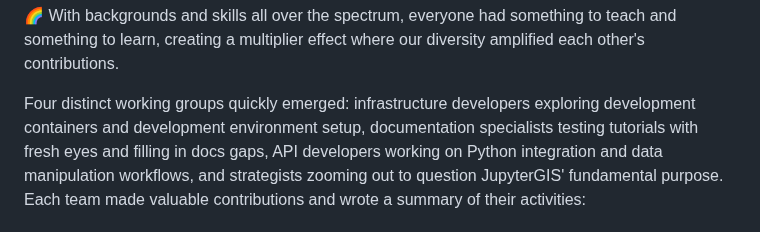
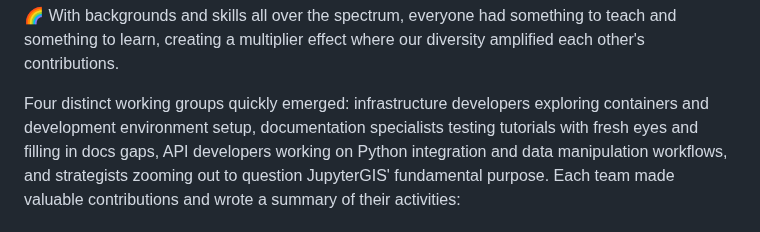
Before and after one commit to geojupyter/geojupyter.org, a Markdown page: blog/20250820-inperson-hackathon-and-design-dialog/index.md, the part around the change. Drawn GitHub-style.

Commit message:
Improve wording
Co-authored-by: Lucia <49063667+lucialayr@users.noreply.github.com>

```diff
--- a/blog/20250820-inperson-hackathon-and-design-dialog/index.md
+++ b/blog/20250820-inperson-hackathon-and-design-dialog/index.md
@@ -24,8 +24,7 @@ something to learn, creating a multiplier effect where our diversity amplified
 each other's contributions.
 
 Four distinct working groups quickly emerged:
-infrastructure developers exploring development containers and development environment
-setup,
+infrastructure developers exploring containers and development environment setup,
 documentation specialists testing tutorials with fresh eyes and filling in docs gaps,
 API developers working on Python integration and data manipulation workflows,
 and strategists zooming out to question JupyterGIS' fundamental purpose.
```
